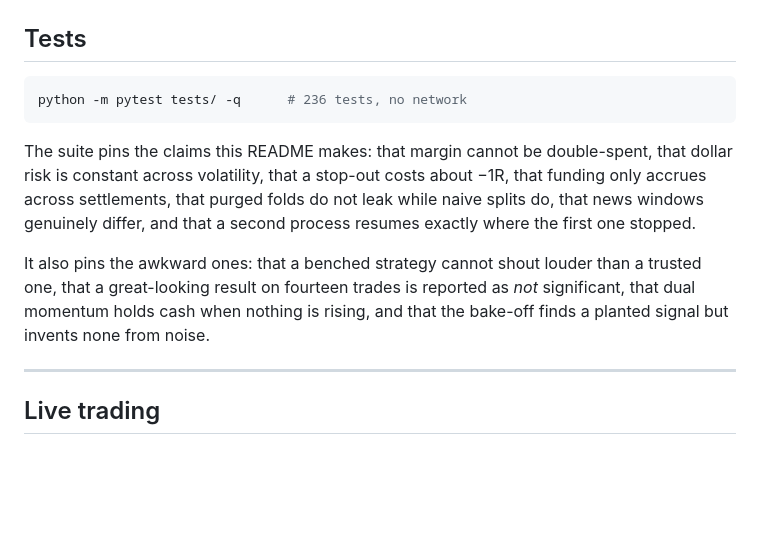
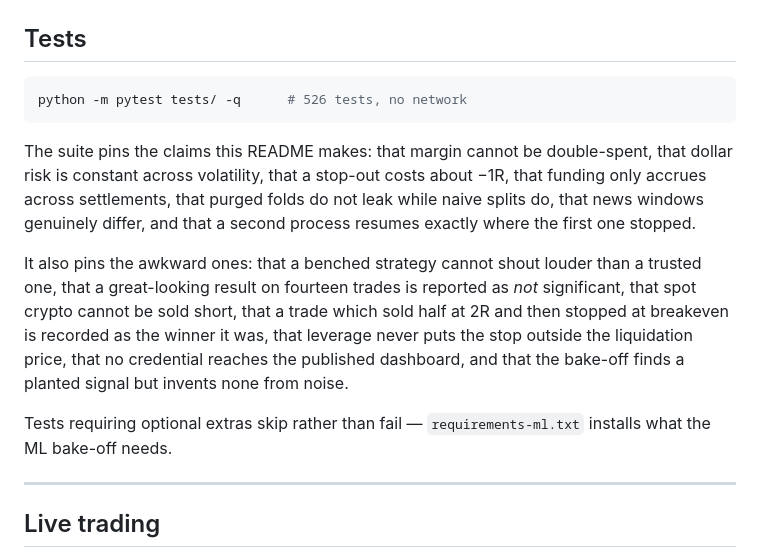
Before and after one commit to khizrajabeen/Claude, a Markdown page: README.md, the part around one of its changes. Rendered like a GitHub page; blank space fills up the shorter version.

````diff
--- a/README.md
+++ b/README.md
@@ -526,7 +598,7 @@ deeper books and longer history.
 ## Tests
 
 ```bash
-python -m pytest tests/ -q      # 236 tests, no network
+python -m pytest tests/ -q      # 526 tests, no network
 ```
 
 The suite pins the claims this README makes: that margin cannot be
@@ -538,9 +610,15 @@ one stopped.
 
 It also pins the awkward ones: that a benched strategy cannot shout louder
 than a trusted one, that a great-looking result on fourteen trades is
-reported as *not* significant, that dual momentum holds cash when nothing
-is rising, and that the bake-off finds a planted signal but invents none
+reported as *not* significant, that spot crypto cannot be sold short,
+that a trade which sold half at 2R and then stopped at breakeven is
+recorded as the winner it was, that leverage never puts the stop outside
+the liquidation price, that no credential reaches the published
+dashboard, and that the bake-off finds a planted signal but invents none
 from noise.
+
+Tests requiring optional extras skip rather than fail — `requirements-ml.txt`
+installs what the ML bake-off needs.
 
 ---
 
````
Also changed, not shown: other parts of README.md (+133 -30 lines).
